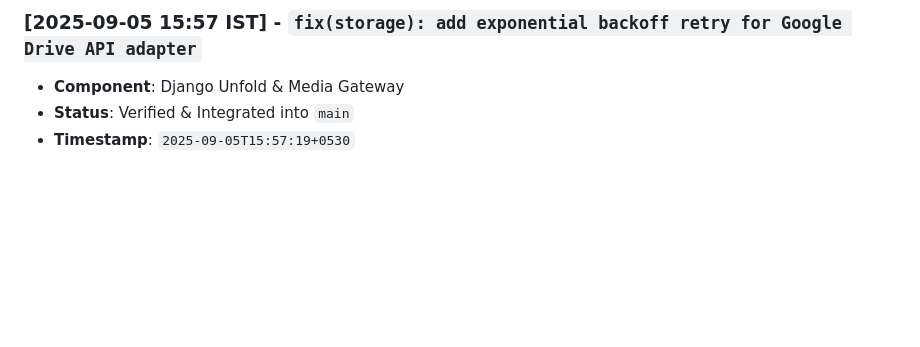
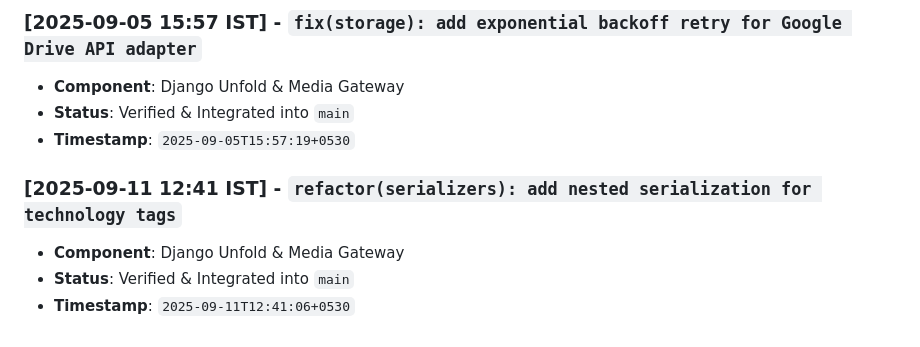
Before and after one commit to abdullah00ashraf/portfolio-backend, a Markdown page: docs/BACKEND_ARCHITECTURE_LOG.md, the part around the change. Drawn GitHub-style; blank space fills up the shorter version.

Commit message:
refactor(serializers): add nested serialization for technology tags

```diff
--- a/docs/BACKEND_ARCHITECTURE_LOG.md
+++ b/docs/BACKEND_ARCHITECTURE_LOG.md
@@ -148,3 +148,8 @@ This document tracks verified architectural iterations, feature additions, and p
 - **Component**: Django Unfold & Media Gateway
 - **Status**: Verified & Integrated into `main`
 - **Timestamp**: `2025-09-05T15:57:19+0530`
+
+### [2025-09-11 12:41 IST] - `refactor(serializers): add nested serialization for technology tags`
+- **Component**: Django Unfold & Media Gateway
+- **Status**: Verified & Integrated into `main`
+- **Timestamp**: `2025-09-11T12:41:06+0530`
```
